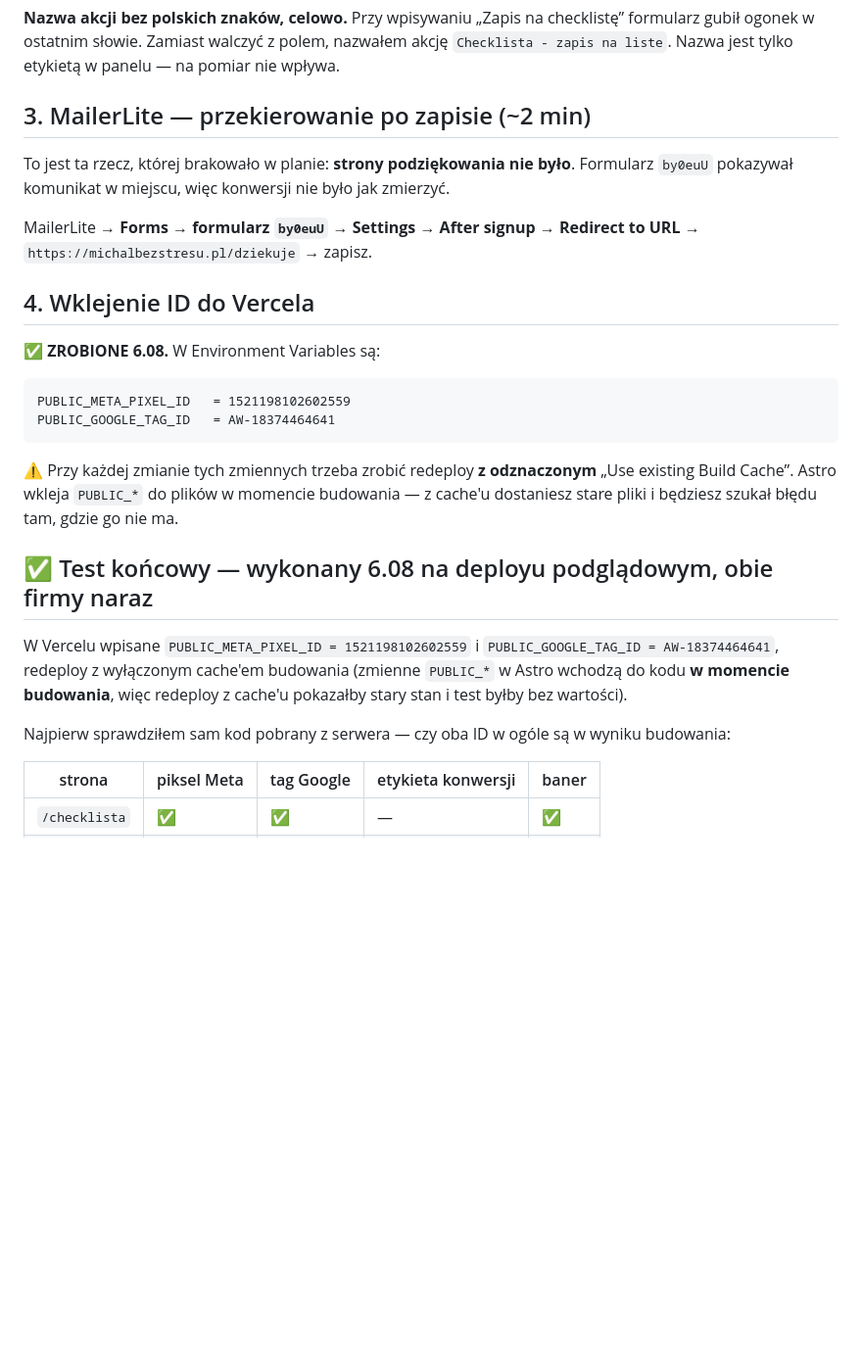
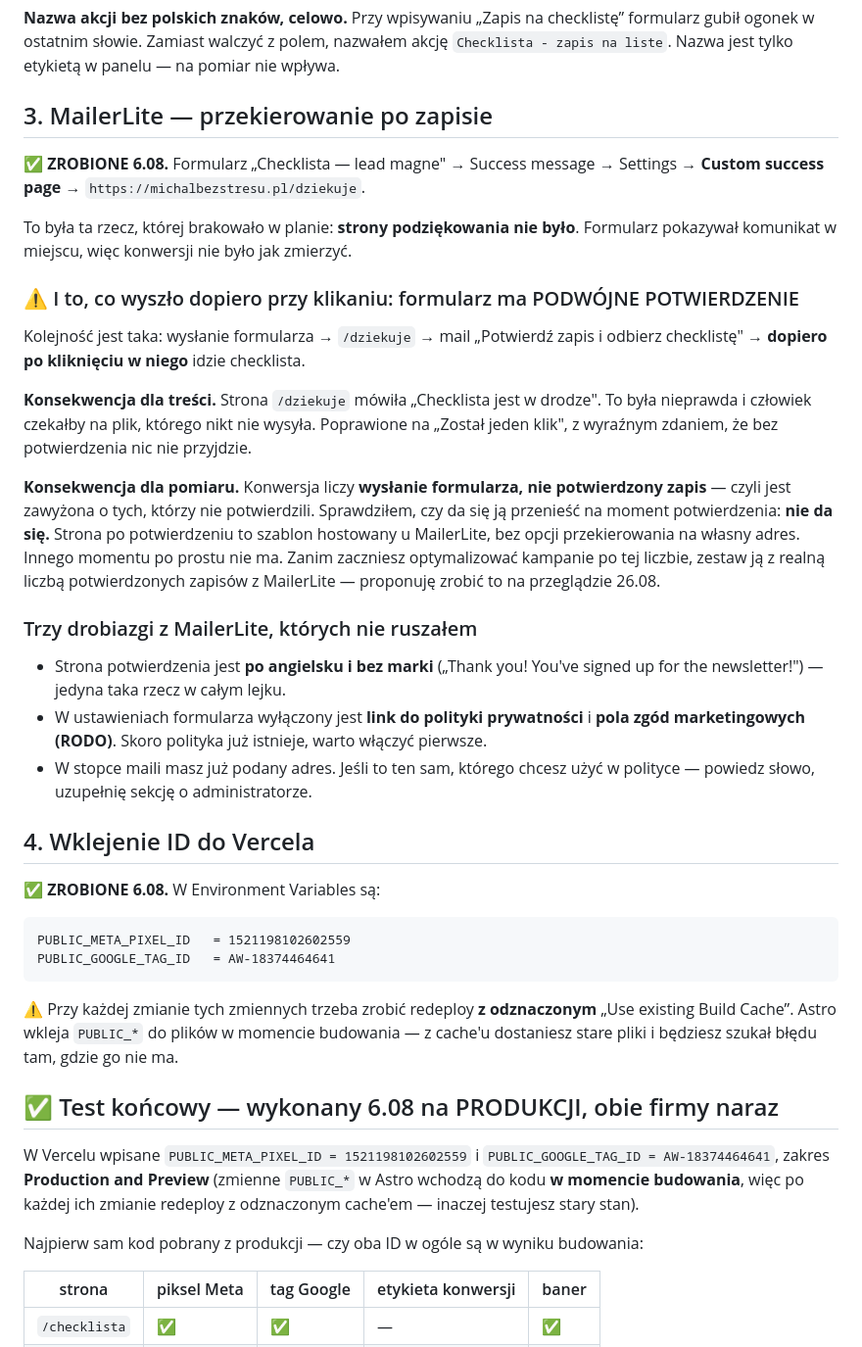
Before and after one commit to hebdam1906/michalbezstresu, a Markdown page: REKLAMY_CO_MUSISZ_ZROBIC.md, the part around one of its changes. Shown at 98% size. Drawn GitHub-style; blank space fills up the shorter version.

```diff
--- a/REKLAMY_CO_MUSISZ_ZROBIC.md
+++ b/REKLAMY_CO_MUSISZ_ZROBIC.md
@@ -94,13 +103,39 @@ Dwie rzeczy, w których się pomyliłem po drodze — zapisuję, żeby nie wróc
 formularz gubił ogonek w ostatnim słowie. Zamiast walczyć z polem, nazwałem akcję
 `Checklista - zapis na liste`. Nazwa jest tylko etykietą w panelu — na pomiar nie wpływa.
 
-## 3. MailerLite — przekierowanie po zapisie (~2 min)
+## 3. MailerLite — przekierowanie po zapisie
 
-To jest ta rzecz, której brakowało w planie: **strony podziękowania nie było**.
-Formularz `by0euU` pokazywał komunikat w miejscu, więc konwersji nie było jak zmierzyć.
+✅ **ZROBIONE 6.08.** Formularz „Checklista — lead magne" → Success message →
+Settings → **Custom success page** → `https://michalbezstresu.pl/dziekuje`.
 
-MailerLite → **Forms → formularz `by0euU` → Settings → After signup →
-Redirect to URL** → `https://michalbezstresu.pl/dziekuje` → zapisz.
+To była ta rzecz, której brakowało w planie: **strony podziękowania nie było**.
+Formularz pokazywał komunikat w miejscu, więc konwersji nie było jak zmierzyć.
+
+### ⚠️ I to, co wyszło dopiero przy klikaniu: formularz ma PODWÓJNE POTWIERDZENIE
+
+Kolejność jest taka: wysłanie formularza → `/dziekuje` → mail „Potwierdź zapis
+i odbierz checklistę" → **dopiero po kliknięciu w niego** idzie checklista.
+
+**Konsekwencja dla treści.** Strona `/dziekuje` mówiła „Checklista jest w drodze".
+To była nieprawda i człowiek czekałby na plik, którego nikt nie wysyła. Poprawione
+na „Został jeden klik", z wyraźnym zdaniem, że bez potwierdzenia nic nie przyjdzie.
+
+**Konsekwencja dla pomiaru.** Konwersja liczy **wysłanie formularza, nie potwierdzony
+zapis** — czyli jest zawyżona o tych, którzy nie potwierdzili. Sprawdziłem, czy da się
+ją przenieść na moment potwierdzenia: **nie da się.** Strona po potwierdzeniu to szablon
+hostowany u MailerLite, bez opcji przekierowania na własny adres. Innego momentu po
+prostu nie ma. Zanim zaczniesz optymalizować kampanie po tej liczbie, zestaw ją
+z realną liczbą potwierdzonych zapisów z MailerLite — proponuję zrobić to na
+przeglądzie 26.08.
+
+### Trzy drobiazgi z MailerLite, których nie ruszałem
+
+- Strona potwierdzenia jest **po angielsku i bez marki** („Thank you! You've signed up
+  for the newsletter!") — jedyna taka rzecz w całym lejku.
+- W ustawieniach formularza wyłączony jest **link do polityki prywatności** i **pola
+  zgód marketingowych (RODO)**. Skoro polityka już istnieje, warto włączyć pierwsze.
+- W stopce maili masz już podany adres. Jeśli to ten sam, którego chcesz użyć
+  w polityce — powiedz słowo, uzupełnię sekcję o administratorze.
 
 ## 4. Wklejenie ID do Vercela
 
@@ -115,14 +150,14 @@ PUBLIC_GOOGLE_TAG_ID   = AW-18374464641
 „Use existing Build Cache”. Astro wkleja `PUBLIC_*` do plików w momencie budowania —
 z cache'u dostaniesz stare pliki i będziesz szukał błędu tam, gdzie go nie ma.
 
-## ✅ Test końcowy — wykonany 6.08 na deployu podglądowym, obie firmy naraz
+## ✅ Test końcowy — wykonany 6.08 na PRODUKCJI, obie firmy naraz
 
 W Vercelu wpisane `PUBLIC_META_PIXEL_ID = 1521198102602559` i
-`PUBLIC_GOOGLE_TAG_ID = AW-18374464641`, redeploy z wyłączonym cache'em budowania
-(zmienne `PUBLIC_*` w Astro wchodzą do kodu **w momencie budowania**, więc redeploy
-z cache'u pokazałby stary stan i test byłby bez wartości).
+`PUBLIC_GOOGLE_TAG_ID = AW-18374464641`, zakres **Production and Preview**
+(zmienne `PUBLIC_*` w Astro wchodzą do kodu **w momencie budowania**, więc po każdej
+ich zmianie redeploy z odznaczonym cache'em — inaczej testujesz stary stan).
 
-Najpierw sprawdziłem sam kod pobrany z serwera — czy oba ID w ogóle są w wyniku budowania:
+Najpierw sam kod pobrany z produkcji — czy oba ID w ogóle są w wyniku budowania:
 
 | strona | piksel Meta | tag Google | etykieta konwersji | baner |
 |---|---|---|---|---|
```
Also changed, not shown: other parts of REKLAMY_CO_MUSISZ_ZROBIC.md (+59 -34 lines).
